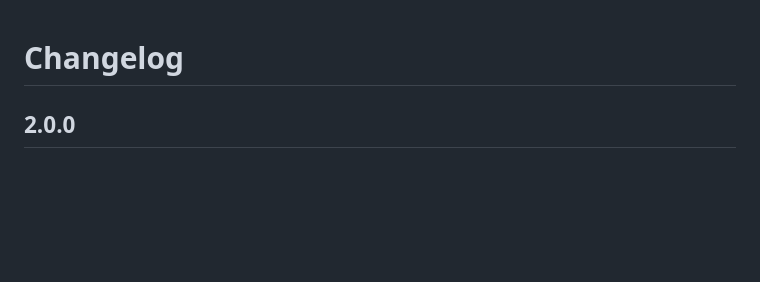
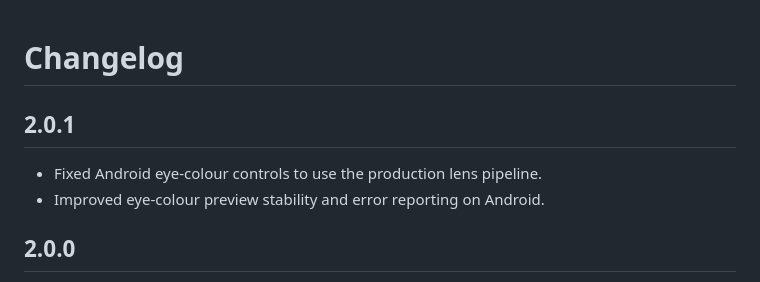
Before and after one commit to nosmai/nosmai_effects_sdk_flutter, a Markdown page: CHANGELOG.md, the part around the change. Rendered like a GitHub page; blank space fills up the shorter version.

```diff
--- a/CHANGELOG.md
+++ b/CHANGELOG.md
@@ -1,4 +1,9 @@
 # Changelog
+
+## 2.0.1
+
+- Fixed Android eye-colour controls to use the production lens pipeline.
+- Improved eye-colour preview stability and error reporting on Android.
 
 ## 2.0.0
 
```
Also changed, not shown: README.md (+1 -1 lines), banner.jpg, 7 other files.
